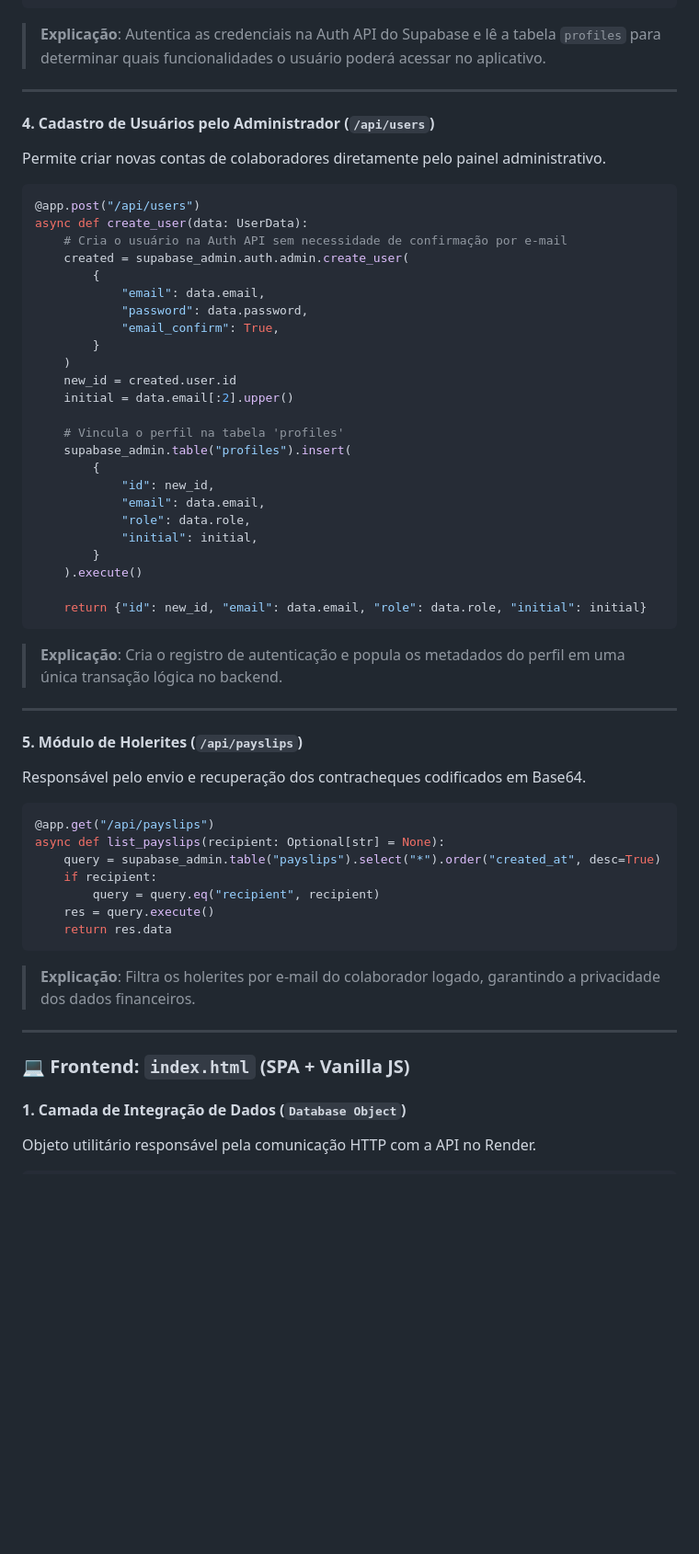
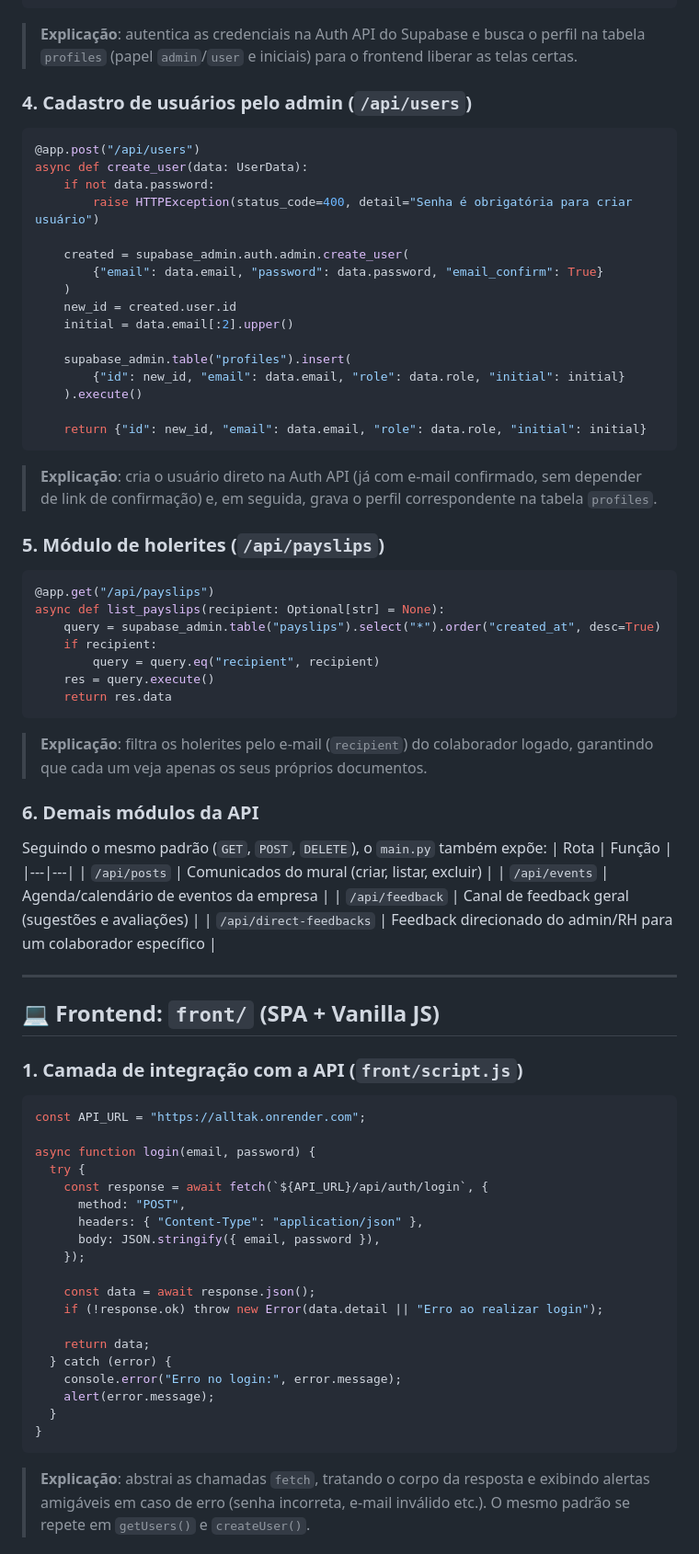
Before and after one commit to LuisFacao/alltak, a Markdown page: README.md, the part around one of its changes. Shown at 92% size. Drawn GitHub-style; blank space fills up the shorter version.

````diff
--- a/README.md
+++ b/README.md
@@ -143,46 +143,30 @@ async def login(data: LoginData):
         },
     }
 ```
-> **Explicação**: Autentica as credenciais na Auth API do Supabase e lê a tabela `profiles` para determinar quais funcionalidades o usuário poderá acessar no aplicativo.
+> **Explicação**: autentica as credenciais na Auth API do Supabase e busca o perfil na tabela `profiles` (papel `admin`/`user` e iniciais) para o frontend liberar as telas certas.
 
----
-
-#### 4. Cadastro de Usuários pelo Administrador (`/api/users`)
-Permite criar novas contas de colaboradores diretamente pelo painel administrativo.
-
+### 4. Cadastro de usuários pelo admin (`/api/users`)
 ```python
 @app.post("/api/users")
 async def create_user(data: UserData):
-    # Cria o usuário na Auth API sem necessidade de confirmação por e-mail
+    if not data.password:
+        raise HTTPException(status_code=400, detail="Senha é obrigatória para criar usuário")
+
     created = supabase_admin.auth.admin.create_user(
-        {
-            "email": data.email,
-            "password": data.password,
-            "email_confirm": True,
-        }
+        {"email": data.email, "password": data.password, "email_confirm": True}
     )
     new_id = created.user.id
     initial = data.email[:2].upper()
 
-    # Vincula o perfil na tabela 'profiles'
     supabase_admin.table("profiles").insert(
-        {
-            "id": new_id,
-            "email": data.email,
-            "role": data.role,
-            "initial": initial,
-        }
+        {"id": new_id, "email": data.email, "role": data.role, "initial": initial}
     ).execute()
 
     return {"id": new_id, "email": data.email, "role": data.role, "initial": initial}
 ```
-> **Explicação**: Cria o registro de autenticação e popula os metadados do perfil em uma única transação lógica no backend.
+> **Explicação**: cria o usuário direto na Auth API (já com e-mail confirmado, sem depender de link de confirmação) e, em seguida, grava o perfil correspondente na tabela `profiles`.
 
----
-
-#### 5. Módulo de Holerites (`/api/payslips`)
-Responsável pelo envio e recuperação dos contracheques codificados em Base64.
-
+### 5. Módulo de holerites (`/api/payslips`)
 ```python
 @app.get("/api/payslips")
 async def list_payslips(recipient: Optional[str] = None):
@@ -192,11 +176,42 @@ async def list_payslips(recipient: Optional[str] = None):
     res = query.execute()
     return res.data
 ```
-> **Explicação**: Filtra os holerites por e-mail do colaborador logado, garantindo a privacidade dos dados financeiros.
+> **Explicação**: filtra os holerites pelo e-mail (`recipient`) do colaborador logado, garantindo que cada um veja apenas os seus próprios documentos.
+
+### 6. Demais módulos da API
+Seguindo o mesmo padrão (`GET`, `POST`, `DELETE`), o `main.py` também expõe:
+| Rota | Função |
+|---|---|
+| `/api/posts` | Comunicados do mural (criar, listar, excluir) |
+| `/api/events` | Agenda/calendário de eventos da empresa |
+| `/api/feedback` | Canal de feedback geral (sugestões e avaliações) |
+| `/api/direct-feedbacks` | Feedback direcionado do admin/RH para um colaborador específico |
 
 ---
 
-### 💻 Frontend: `index.html` (SPA + Vanilla JS)
+## 💻 Frontend: `front/` (SPA + Vanilla JS)
 
-#### 1. Camada de Integração de Dados (`Database Object`)
-Objeto utilitário responsável pela comunicação HTTP com a API no Render.
+### 1. Camada de integração com a API (`front/script.js`)
+```javascript
+const API_URL = "https://alltak.onrender.com";
+
+async function login(email, password) {
+  try {
+    const response = await fetch(`${API_URL}/api/auth/login`, {
+      method: "POST",
+      headers: { "Content-Type": "application/json" },
+      body: JSON.stringify({ email, password }),
+    });
+
+    const data = await response.json();
+    if (!response.ok) throw new Error(data.detail || "Erro ao realizar login");
+
+    return data;
+  } catch (error) {
+    console.error("Erro no login:", error.message);
+    alert(error.message);
+  }
+}
+```
+> **Explicação**: abstrai as chamadas `fetch`, tratando o corpo da resposta e exibindo alertas amigáveis em caso de erro (senha incorreta, e-mail inválido etc.). O mesmo padrão se repete em `getUsers()` e `createUser()`.
+
````
Also changed, not shown: other parts of README.md (+96 -150 lines).
